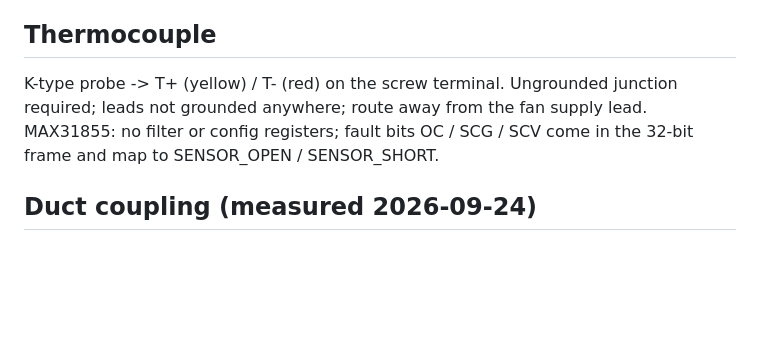
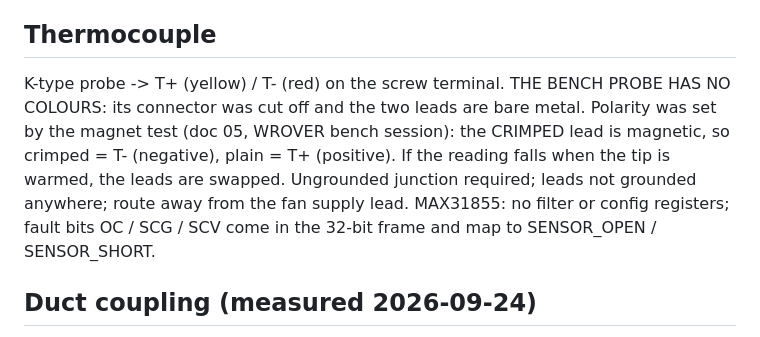
Before and after one commit to jhk1m/charcoal-smoker, a Markdown page: output/04-phase1-wiring.md, the part around the change. Rendered like a GitHub page; blank space fills up the shorter version.

Commit message:
Bench probe polarity: crimped bare lead is T- (magnet test); legacy blower stage not built

```diff
--- a/output/04-phase1-wiring.md
+++ b/output/04-phase1-wiring.md
@@ -102,7 +102,7 @@ Arduino-ESP32 FSPI defaults. Avoid strapping pins 0, 3, 45, 46.
 Firmware selects the map by IDF target plus -DBOARD_FREENOVE_WROVER (include/pins.h); sensor backend by -DPIT_SENSOR_MAX31855 (firmware README).
 
 ## Thermocouple
-K-type probe -> T+ (yellow) / T- (red) on the screw terminal. Ungrounded junction required; leads not grounded anywhere; route away from the fan supply lead. MAX31855: no filter or config registers; fault bits OC / SCG / SCV come in the 32-bit frame and map to SENSOR_OPEN / SENSOR_SHORT.
+K-type probe -> T+ (yellow) / T- (red) on the screw terminal. THE BENCH PROBE HAS NO COLOURS: its connector was cut off and the two leads are bare metal. Polarity was set by the magnet test (doc 05, WROVER bench session): the CRIMPED lead is magnetic, so crimped = T- (negative), plain = T+ (positive). If the reading falls when the tip is warmed, the leads are swapped. Ungrounded junction required; leads not grounded anywhere; route away from the fan supply lead. MAX31855: no filter or config registers; fault bits OC / SCG / SCV come in the 32-bit frame and map to SENSOR_OPEN / SENSOR_SHORT.
 
 ## Duct coupling (measured 2026-09-24)
 Duct: 15/16 in (23.81 mm) OD, 0.85 mm wall, 22.1 mm bore, too thin to thread. The existing blower couples by sliding a 1 in ID sleeve about 1 in over the duct, and that is the pattern to copy: 1 in ID silicone or EPDM hose with two worm clamps. The Delta needs a rectangular-outlet-to-1-in-round transition. DESIGNED 2026-09-25, print IN PROGRESS: fan outlet 24.1 x 17.5 mm (VERIFIED from the Delta spec drawing, page 5) to a 23.8 mm OD stub with a retention bead; single printed piece, STL at output\3d-print\blower-adapter-delta-BFB0712HH-to-1in-duct-v1.stl, PLA as a fit-check part (reprint PETG or ABS if the duct inlet runs warm on the first cook). Confirm the outlet with calipers on arrival. Put the backdraft flap inside this coupling, between the stub and the duct; use a 4 in or 6 in hose so there is room for it.
```
Also changed, not shown: output/05-firmware-framework.md (+6 -4 lines).
